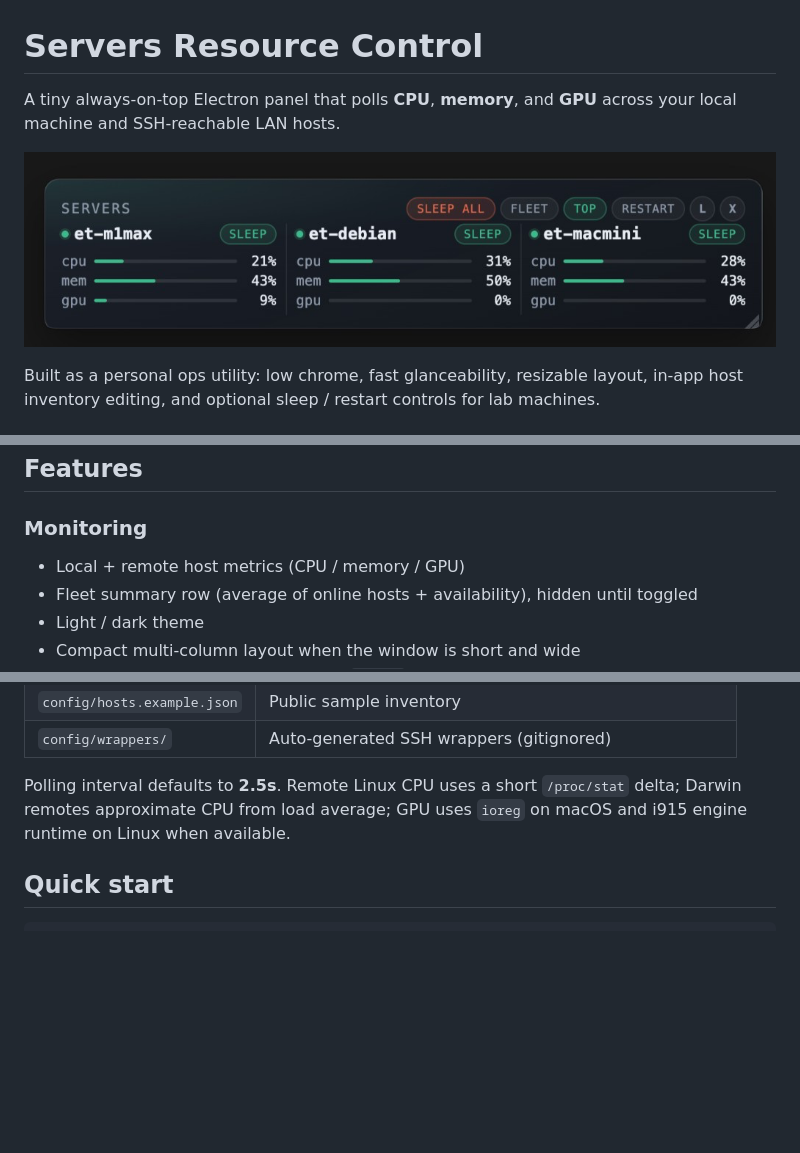
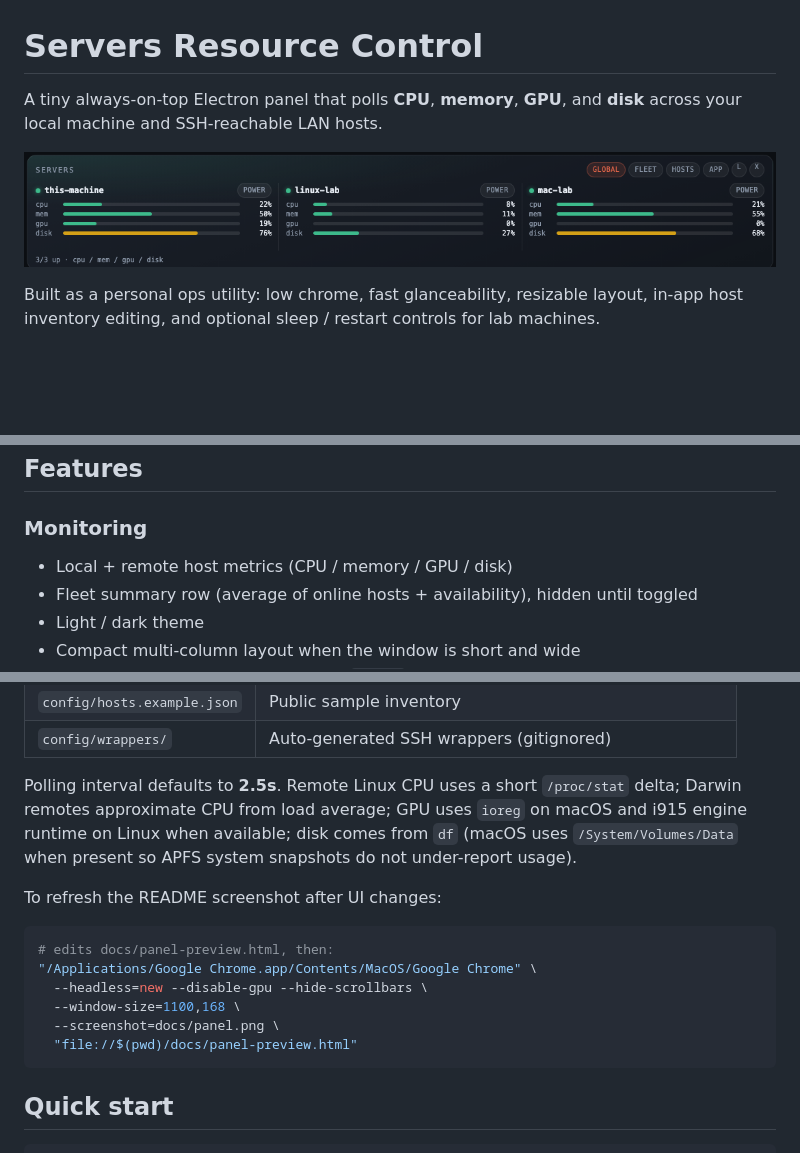
Before and after one commit to torrefrancae/servers-resource-control, a Markdown page: README.md, 3 parts joined by grey strips. Drawn GitHub-style; pictures changed too: docs/panel.png; blank space fills up the shorter version.

Commit message:
refresh docs screenshot with disk meters
Update the README panel preview so recruiters see the current cpu/mem/gpu/disk UI instead of the old three-meter shot.

````diff
--- a/README.md
+++ b/README.md
@@ -1,6 +1,6 @@
 # Servers Resource Control
 
-A tiny always-on-top Electron panel that polls **CPU**, **memory**, and **GPU** across your local machine and SSH-reachable LAN hosts.
+A tiny always-on-top Electron panel that polls **CPU**, **memory**, **GPU**, and **disk** across your local machine and SSH-reachable LAN hosts.
 
 ![Servers Resource Control floating panel](docs/panel.png)
 
@@ -19,7 +19,7 @@ I wanted a floating strip I could leave on a secondary display while coding. Bro
 
 ### Monitoring
 
-- Local + remote host metrics (CPU / memory / GPU)
+- Local + remote host metrics (CPU / memory / GPU / disk)
 - Fleet summary row (average of online hosts + availability), hidden until toggled
 - Light / dark theme
 - Compact multi-column layout when the window is short and wide
@@ -73,7 +73,18 @@ main process
 | `config/hosts.example.json` | Public sample inventory |
 | `config/wrappers/` | Auto-generated SSH wrappers (gitignored) |
 
-Polling interval defaults to **2.5s**. Remote Linux CPU uses a short `/proc/stat` delta; Darwin remotes approximate CPU from load average; GPU uses `ioreg` on macOS and i915 engine runtime on Linux when available.
+Polling interval defaults to **2.5s**. Remote Linux CPU uses a short `/proc/stat` delta; Darwin remotes approximate CPU from load average; GPU uses `ioreg` on macOS and i915 engine runtime on Linux when available; disk comes from `df` (macOS uses `/System/Volumes/Data` when present so APFS system snapshots do not under-report usage).
+
+To refresh the README screenshot after UI changes:
+
+```bash
+# edits docs/panel-preview.html, then:
+"/Applications/Google Chrome.app/Contents/MacOS/Google Chrome" \
+  --headless=new --disable-gpu --hide-scrollbars \
+  --window-size=1100,168 \
+  --screenshot=docs/panel.png \
+  "file://$(pwd)/docs/panel-preview.html"
+```
 
 ## Quick start
 
````
Also changed, not shown: 2 other files.
